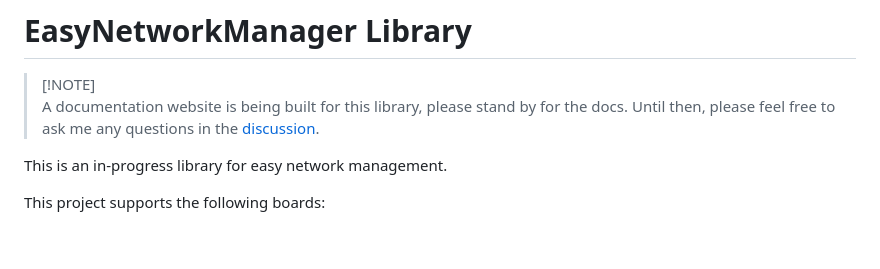
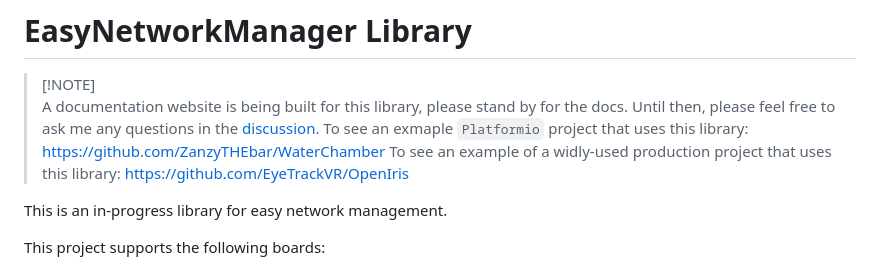
Before and after one commit to ZanzyTHEbar/EasyNetworkManager, a Markdown page: README.md, the part around the change. Drawn GitHub-style; blank space fills up the shorter version.

Commit message:
docs: Update README.md

```diff
--- a/README.md
+++ b/README.md
@@ -2,6 +2,8 @@
 
 > [!NOTE]\
 > A documentation website is being built for this library, please stand by for the docs. Until then, please feel free to ask me any questions in the [discussion](https://github.com/ZanzyTHEbar/EasyNetworkManager/discussions).
+> To see an exmaple `Platformio` project that uses this library: <https://github.com/ZanzyTHEbar/WaterChamber>
+> To see an example of a widly-used production project that uses this library: <https://github.com/EyeTrackVR/OpenIris>
 
 This is an in-progress library for easy network management.
 
```
